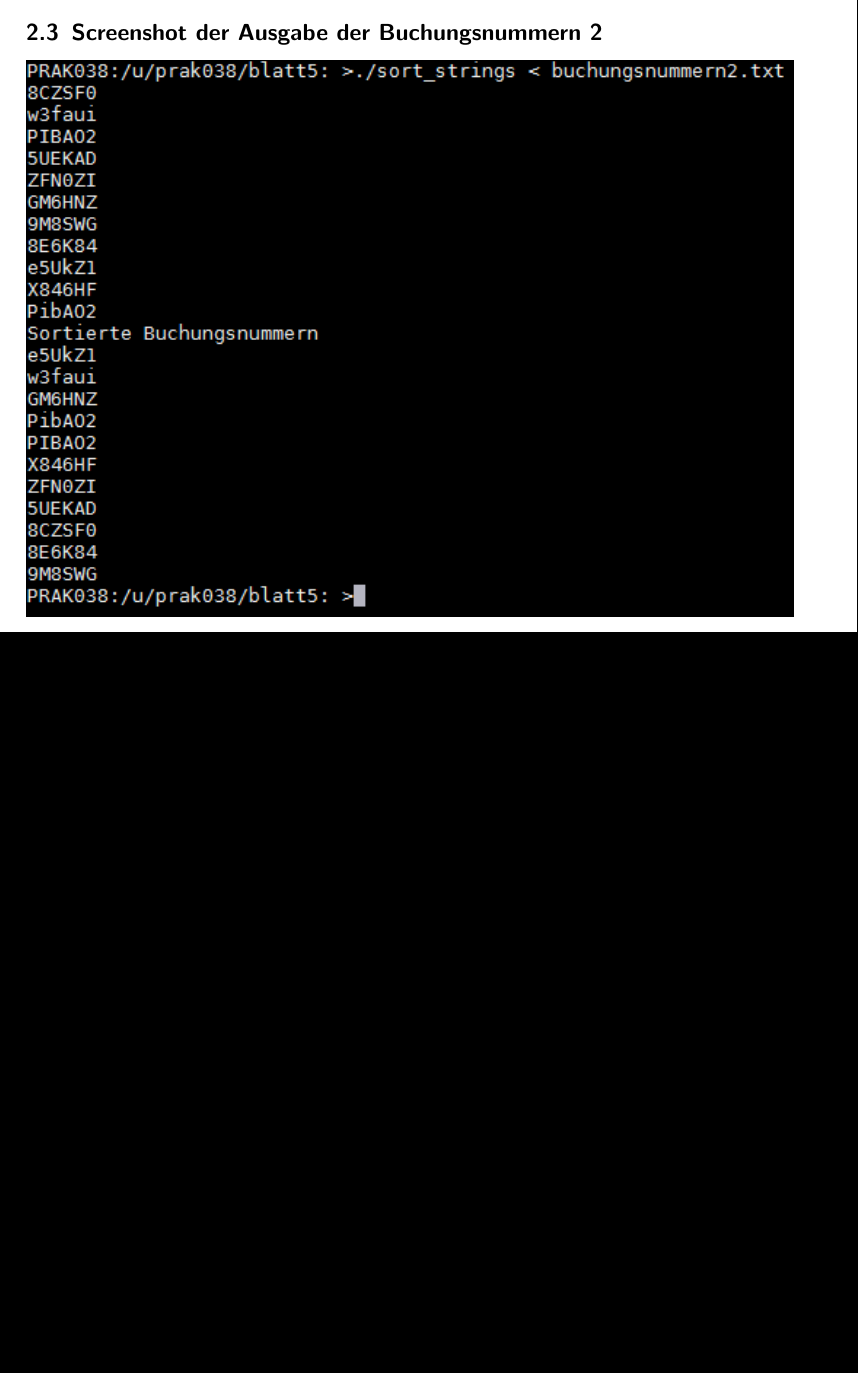
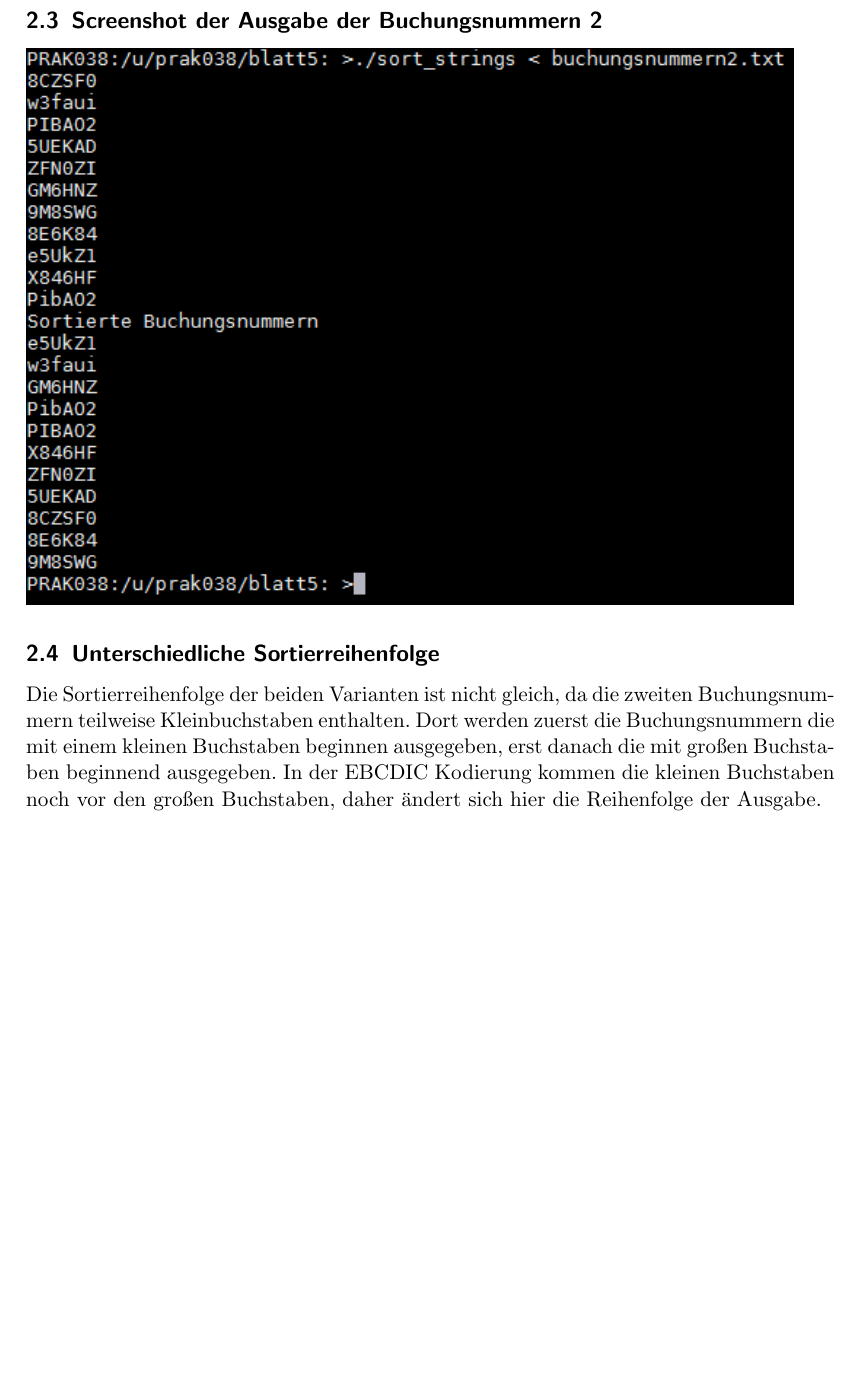
Before and after one commit to Okarius/EnterpriseComputing, a LaTeX document (blatt5/ECG5_Hartmann_Zeitler.tex): part of page 2 of 2, cut so that both start at the same text, the shorter picture padded with empty space. Compiled offline with pdfLaTeX.

Commit message:
Erklärung zu Sortierreihenfolge

```diff
--- a/blatt5/ECG5_Hartmann_Zeitler.tex
+++ b/blatt5/ECG5_Hartmann_Zeitler.tex
@@ -38,4 +38,7 @@
 	\includegraphics{screenshots/2_RUN_1.png}
 	\subsection{Screenshot der Ausgabe der Buchungsnummern 2}
 	\includegraphics{screenshots/2_RUN_2.png}
+
+	\subsection{Unterschiedliche Sortierreihenfolge}
+	Die Sortierreihenfolge der beiden Varianten ist nicht gleich, da die zweiten Buchungsnummern teilweise Kleinbuchstaben enthalten. Dort werden zuerst die Buchungsnummern die mit einem kleinen Buchstaben beginnen ausgegeben, erst danach die mit großen Buchstaben beginnend ausgegeben. In der EBCDIC Kodierung kommen die kleinen Buchstaben noch vor den großen Buchstaben, daher ändert sich hier die Reihenfolge der Ausgabe.
 \end{document}
```
Also changed, not shown: blatt5/ECG5_Hartmann_Zeitler.pdf.
